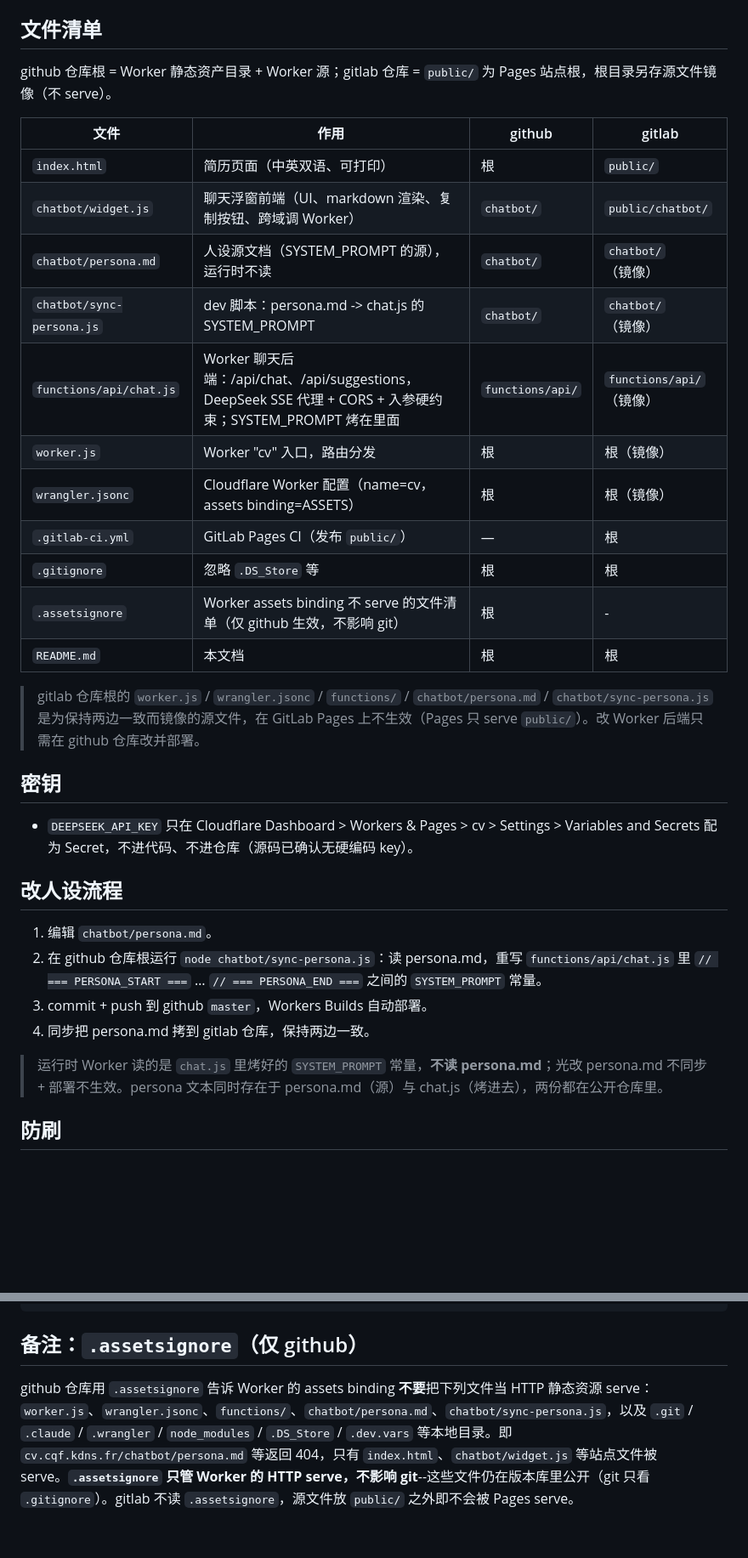
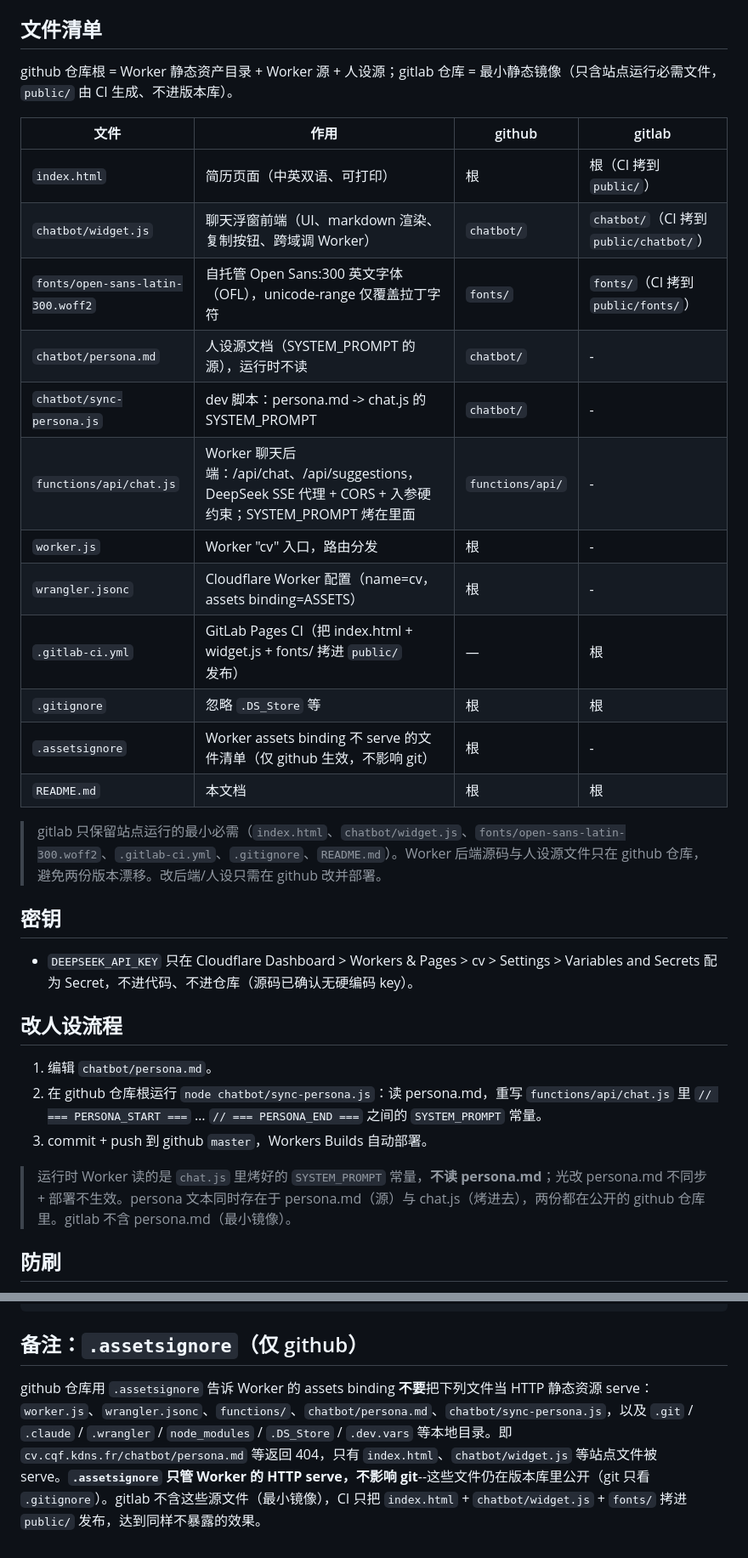
Before and after one commit to chenqifeng92/chenqifeng92.github.io, a Markdown page: README.md, 2 parts joined by grey strips. Shown at 85% size. Rendered like a GitHub page; blank space fills up the shorter version.

Commit message:
docs(README): 同步 gitlab 最小镜像结构 + 补 fonts/ 清单
gitlab 早已精简为最小静态镜像（无 worker.js/wrangler.jsonc/functions/persona.md/sync-persona.js），但 github README 仍停留在旧"两边镜像全部源"口径：文件表 gitlab 列、表下注释、改人设流程 step4、.assetsignore 末句均过时。一并修正；两仓库文件表补上 fonts/open-sans-latin-300.woff2 行，CI 拷贝描述补 fonts/。

Co-Authored-By: Claude <noreply@anthropic.com>

```diff
--- a/README.md
+++ b/README.md
@@ -42,23 +42,24 @@
 
 ## 文件清单
 
-github 仓库根 = Worker 静态资产目录 + Worker 源；gitlab 仓库 = `public/` 为 Pages 站点根，根目录另存源文件镜像（不 serve）。
+github 仓库根 = Worker 静态资产目录 + Worker 源 + 人设源；gitlab 仓库 = 最小静态镜像（只含站点运行必需文件，`public/` 由 CI 生成、不进版本库）。
 
 | 文件 | 作用 | github | gitlab |
 |---|---|---|---|
-| `index.html` | 简历页面（中英双语、可打印） | 根 | `public/` |
-| `chatbot/widget.js` | 聊天浮窗前端（UI、markdown 渲染、复制按钮、跨域调 Worker） | `chatbot/` | `public/chatbot/` |
-| `chatbot/persona.md` | 人设源文档（SYSTEM_PROMPT 的源），运行时不读 | `chatbot/` | `chatbot/`（镜像） |
-| `chatbot/sync-persona.js` | dev 脚本：persona.md -> chat.js 的 SYSTEM_PROMPT | `chatbot/` | `chatbot/`（镜像） |
-| `functions/api/chat.js` | Worker 聊天后端：/api/chat、/api/suggestions，DeepSeek SSE 代理 + CORS + 入参硬约束；SYSTEM_PROMPT 烤在里面 | `functions/api/` | `functions/api/`（镜像） |
-| `worker.js` | Worker "cv" 入口，路由分发 | 根 | 根（镜像） |
-| `wrangler.jsonc` | Cloudflare Worker 配置（name=cv，assets binding=ASSETS） | 根 | 根（镜像） |
-| `.gitlab-ci.yml` | GitLab Pages CI（发布 `public/`） | — | 根 |
+| `index.html` | 简历页面（中英双语、可打印） | 根 | 根（CI 拷到 `public/`） |
+| `chatbot/widget.js` | 聊天浮窗前端（UI、markdown 渲染、复制按钮、跨域调 Worker） | `chatbot/` | `chatbot/`（CI 拷到 `public/chatbot/`） |
+| `fonts/open-sans-latin-300.woff2` | 自托管 Open Sans:300 英文字体（OFL），unicode-range 仅覆盖拉丁字符 | `fonts/` | `fonts/`（CI 拷到 `public/fonts/`） |
+| `chatbot/persona.md` | 人设源文档（SYSTEM_PROMPT 的源），运行时不读 | `chatbot/` | - |
+| `chatbot/sync-persona.js` | dev 脚本：persona.md -> chat.js 的 SYSTEM_PROMPT | `chatbot/` | - |
+| `functions/api/chat.js` | Worker 聊天后端：/api/chat、/api/suggestions，DeepSeek SSE 代理 + CORS + 入参硬约束；SYSTEM_PROMPT 烤在里面 | `functions/api/` | - |
+| `worker.js` | Worker "cv" 入口，路由分发 | 根 | - |
+| `wrangler.jsonc` | Cloudflare Worker 配置（name=cv，assets binding=ASSETS） | 根 | - |
+| `.gitlab-ci.yml` | GitLab Pages CI（把 index.html + widget.js + fonts/ 拷进 `public/` 发布） | — | 根 |
 | `.gitignore` | 忽略 `.DS_Store` 等 | 根 | 根 |
 | `.assetsignore` | Worker assets binding 不 serve 的文件清单（仅 github 生效，不影响 git） | 根 | - |
 | `README.md` | 本文档 | 根 | 根 |
 
-> gitlab 仓库根的 `worker.js` / `wrangler.jsonc` / `functions/` / `chatbot/persona.md` / `chatbot/sync-persona.js` 是为保持两边一致而镜像的源文件，在 GitLab Pages 上不生效（Pages 只 serve `public/`）。改 Worker 后端只需在 github 仓库改并部署。
+> gitlab 只保留站点运行的最小必需（`index.html`、`chatbot/widget.js`、`fonts/open-sans-latin-300.woff2`、`.gitlab-ci.yml`、`.gitignore`、`README.md`）。Worker 后端源码与人设源文件只在 github 仓库，避免两份版本漂移。改后端/人设只需在 github 改并部署。
 
 ## 密钥
 
@@ -69,9 +70,8 @@ github 仓库根 = Worker 静态资产目录 + Worker 源；gitlab 仓库 = `pub
 1. 编辑 `chatbot/persona.md`。
 2. 在 github 仓库根运行 `node chatbot/sync-persona.js`：读 persona.md，重写 `functions/api/chat.js` 里 `// === PERSONA_START ===` … `// === PERSONA_END ===` 之间的 `SYSTEM_PROMPT` 常量。
 3. commit + push 到 github `master`，Workers Builds 自动部署。
-4. 同步把 persona.md 拷到 gitlab 仓库，保持两边一致。
 
-> 运行时 Worker 读的是 `chat.js` 里烤好的 `SYSTEM_PROMPT` 常量，**不读 persona.md**；光改 persona.md 不同步 + 部署不生效。persona 文本同时存在于 persona.md（源）与 chat.js（烤进去），两份都在公开仓库里。
+> 运行时 Worker 读的是 `chat.js` 里烤好的 `SYSTEM_PROMPT` 常量，**不读 persona.md**；光改 persona.md 不同步 + 部署不生效。persona 文本同时存在于 persona.md（源）与 chat.js（烤进去），两份都在公开的 github 仓库里。gitlab 不含 persona.md（最小镜像）。
 
 ## 防刷
 
@@ -89,4 +89,4 @@ npx wrangler dev               # 本地起 Worker（DEEPSEEK_API_KEY 配 .dev.va
 
 ## 备注：`.assetsignore`（仅 github）
 
-github 仓库用 `.assetsignore` 告诉 Worker 的 assets binding **不要**把下列文件当 HTTP 静态资源 serve：`worker.js`、`wrangler.jsonc`、`functions/`、`chatbot/persona.md`、`chatbot/sync-persona.js`，以及 `.git` / `.claude` / `.wrangler` / `node_modules` / `.DS_Store` / `.dev.vars` 等本地目录。即 `cv.cqf.kdns.fr/chatbot/persona.md` 等返回 404，只有 `index.html`、`chatbot/widget.js` 等站点文件被 serve。**`.assetsignore` 只管 Worker 的 HTTP serve，不影响 git**--这些文件仍在版本库里公开（git 只看 `.gitignore`）。gitlab 不读 `.assetsignore`，源文件放 `public/` 之外即不会被 Pages serve。
+github 仓库用 `.assetsignore` 告诉 Worker 的 assets binding **不要**把下列文件当 HTTP 静态资源 serve：`worker.js`、`wrangler.jsonc`、`functions/`、`chatbot/persona.md`、`chatbot/sync-persona.js`，以及 `.git` / `.claude` / `.wrangler` / `node_modules` / `.DS_Store` / `.dev.vars` 等本地目录。即 `cv.cqf.kdns.fr/chatbot/persona.md` 等返回 404，只有 `index.html`、`chatbot/widget.js` 等站点文件被 serve。**`.assetsignore` 只管 Worker 的 HTTP serve，不影响 git**--这些文件仍在版本库里公开（git 只看 `.gitignore`）。gitlab 不含这些源文件（最小镜像），CI 只把 `index.html` + `chatbot/widget.js` + `fonts/` 拷进 `public/` 发布，达到同样不暴露的效果。
```
